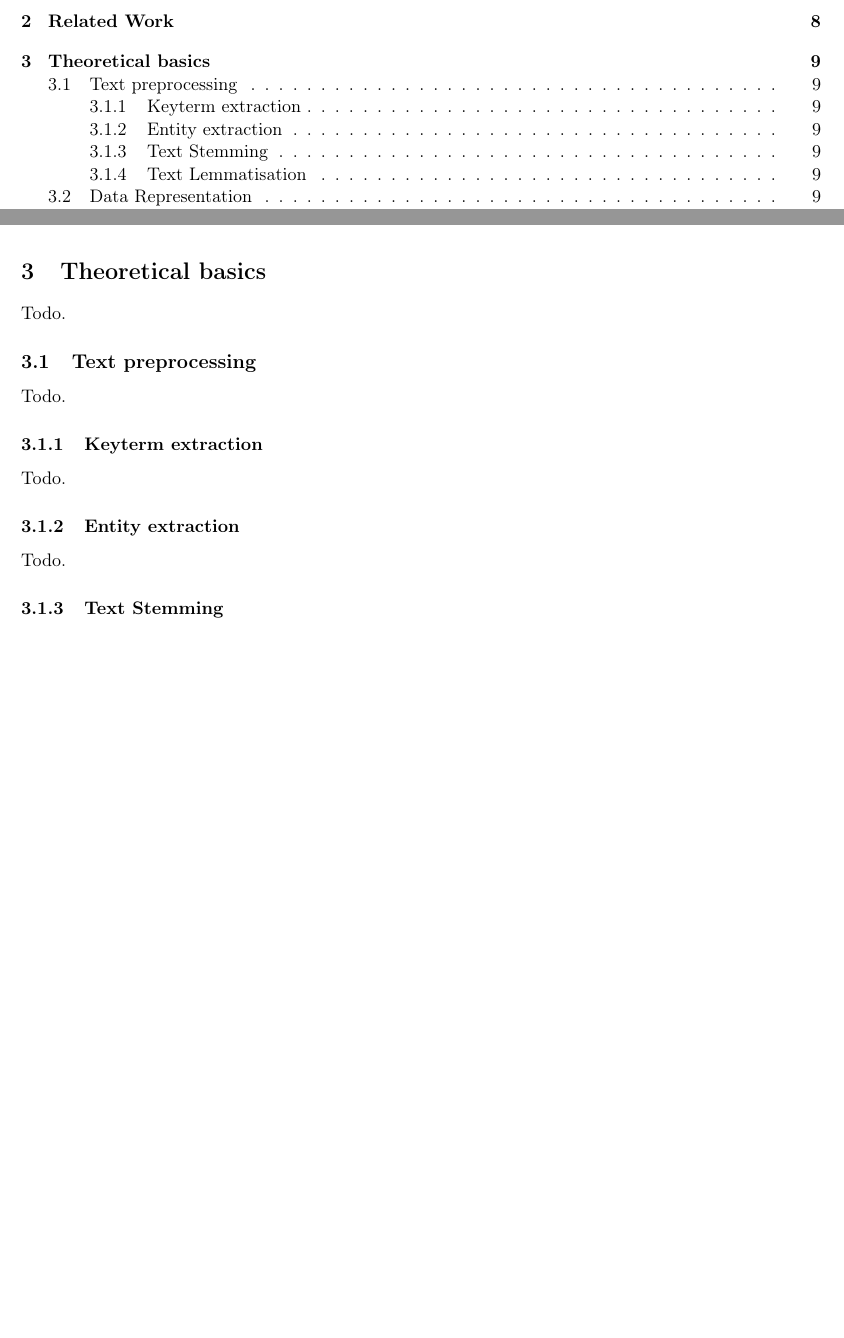
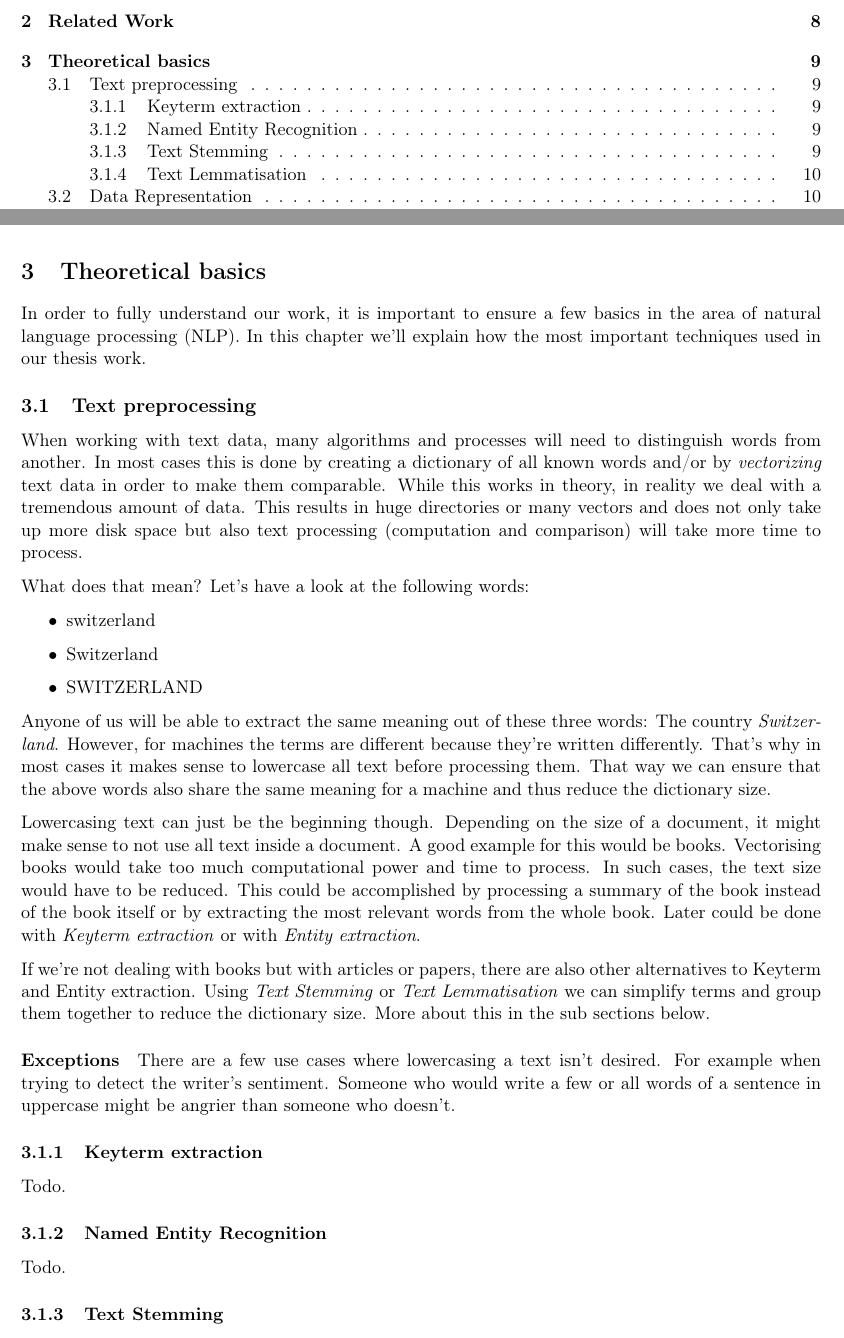
Before and after one commit to dpacassi/dynamic-event-detection-in-data-streams, a LaTeX thesis (doc/thesis.tex, which reads doc/3_theoretical_basics.tex): two parts of pages 5 and 9 of 35, joined at a grey line, cut so that both start at the same text, the shorter picture padded with empty space. Compiled offline with pdfLaTeX.

Commit message:
Add more theoretical basics

```diff
--- a/doc/3_theoretical_basics.tex
+++ b/doc/3_theoretical_basics.tex
@@ -1,15 +1,58 @@
 \section{Theoretical basics}
-Todo.
+In order to fully understand our work,
+it is important to ensure a few basics in the area of natural language processing (NLP).
+In this chapter we'll explain how the most important techniques used in our thesis work.
 
 \subsection{Text preprocessing}
-Todo.
+When working with text data, many algorithms and processes will need to distinguish words from another.
+In most cases this is done by creating a dictionary of all known words and/or by \textit{vectorizing} text data
+in order to make them comparable.
+While this works in theory, in reality we deal with a tremendous amount of data.
+This results in huge directories or many vectors and does not only take up more disk space
+but also text processing (computation and comparison) will take more time to process.
+
+What does that mean?
+Let's have a look at the following words:
+
+\begin{itemize}
+    \item switzerland
+    \item Switzerland
+    \item SWITZERLAND
+\end{itemize}
+
+Anyone of us will be able to extract the same meaning out of these three words: The country \textit{Switzerland}.
+However, for machines the terms are different because they're written differently.
+That's why in most cases it makes sense to lowercase all text before processing them.
+That way we can ensure that the above words also share the same meaning for a machine and thus reduce the dictionary size.
+
+% TODO: \paragraph{extraction}
+
+Lowercasing text can just be the beginning though.
+Depending on the size of a document, it might make sense to not use all text inside a document.
+A good example for this would be books.
+Vectorising books would take too much computational power and time to process.
+In such cases, the text size would have to be reduced.
+This could be accomplished by processing a summary of the book instead of the book itself
+or by extracting the most relevant words from the whole book.
+Later could be done with \textit{Keyterm extraction} or with \textit{Entity extraction}.
+
+% TODO: \paragraph{lemma stemma}
+If we're not dealing with books but with articles or papers,
+there are also other alternatives to Keyterm and Entity extraction.
+Using \textit{Text Stemming} or \textit{Text Lemmatisation} we can simplify terms and group them together to reduce
+the dictionary size.
+More about this in the sub sections below.
+
+\paragraph{Exceptions}
+There are a few use cases where lowercasing a text isn't desired.
+For example when trying to detect the writer's sentiment.
+Someone who would write a few or all words of a sentence in uppercase might be angrier than someone who doesn't.
 
 \subsubsection{Keyterm extraction}
 Todo.
 
-\subsubsection{Entity extraction}
+\subsubsection{Named Entity Recognition}
 Todo.
-% TODO: "Named entity recognition"?
 
 \subsubsection{Text Stemming}
 Text Stemming is a form of Text Normalization which aims to simplify words
```
Also changed, not shown: doc/citations.bib (+9 -0 lines), 1 other file.
